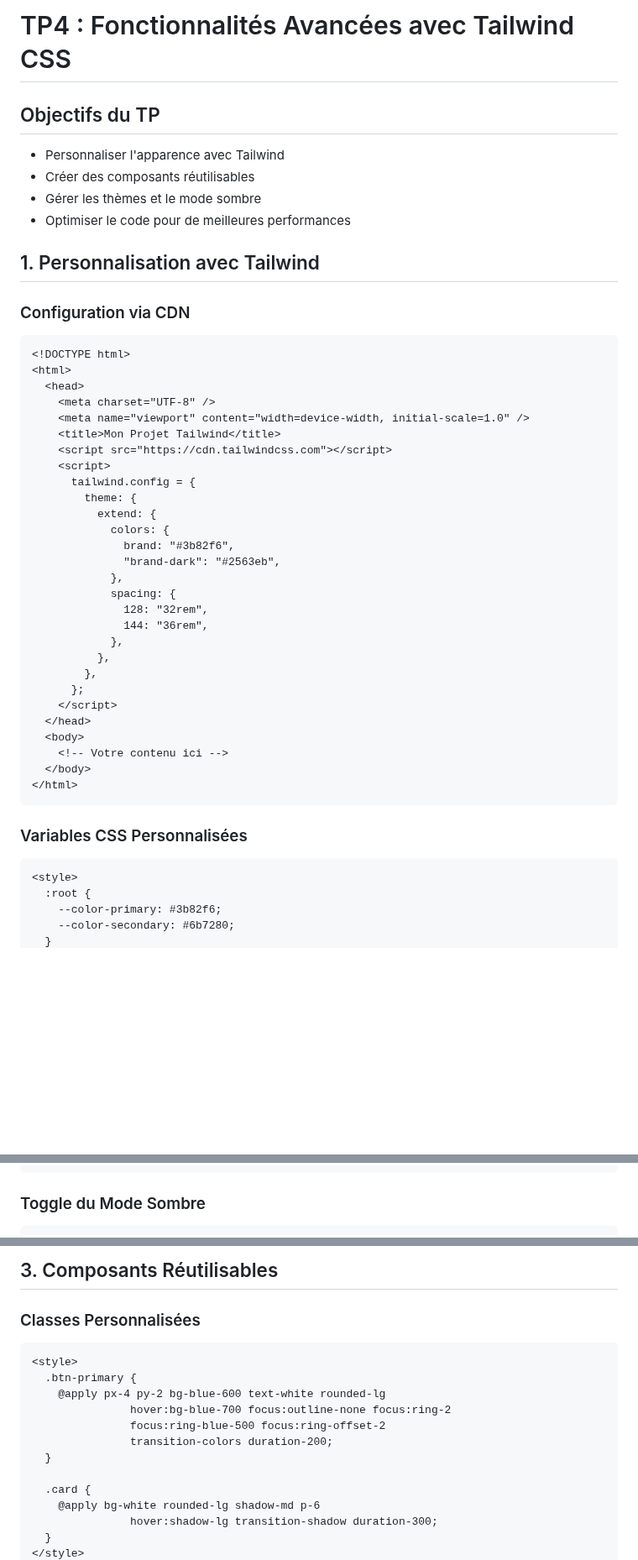
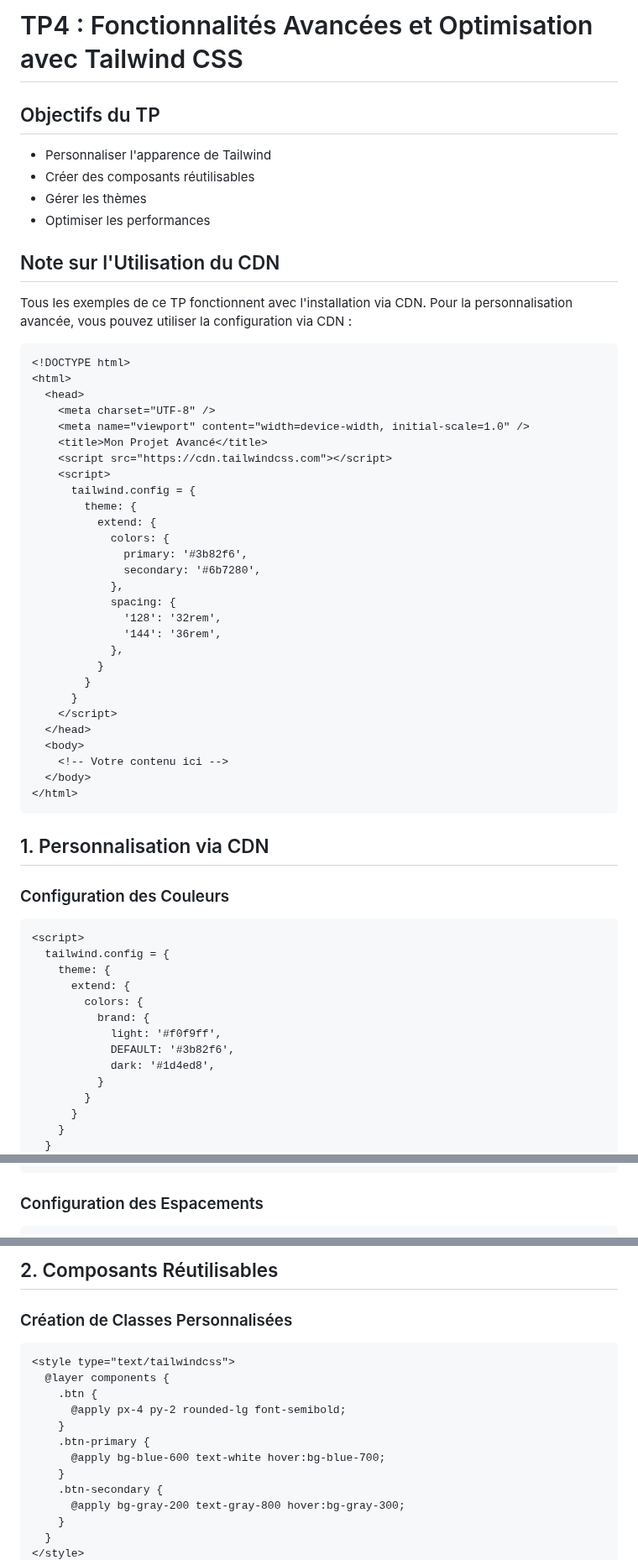
Before and after one commit to IMSET-Sousse/cours, a Markdown page: Logiciel de création de site web/tailwindcss/TP4 Fonctionnalités Avancées et Optimisation.md, 3 parts joined by grey strips. Shown at 84% size. GitHub-like rendering; blank space fills up the shorter version.

````diff
--- a/Logiciel de création de site web/tailwindcss/TP4 Fonctionnalités Avancées et Optimisation.md
+++ b/Logiciel de création de site web/tailwindcss/TP4 Fonctionnalités Avancées et Optimisation.md
@@ -1,15 +1,15 @@
-# TP4 : Fonctionnalités Avancées avec Tailwind CSS
+# TP4 : Fonctionnalités Avancées et Optimisation avec Tailwind CSS
 
 ## Objectifs du TP
 
-- Personnaliser l'apparence avec Tailwind
+- Personnaliser l'apparence de Tailwind
 - Créer des composants réutilisables
-- Gérer les thèmes et le mode sombre
-- Optimiser le code pour de meilleures performances
+- Gérer les thèmes
+- Optimiser les performances
 
-## 1. Personnalisation avec Tailwind
+## Note sur l'Utilisation du CDN
 
-### Configuration via CDN
+Tous les exemples de ce TP fonctionnent avec l'installation via CDN. Pour la personnalisation avancée, vous pouvez utiliser la configuration via CDN :
 
 ```html
 <!DOCTYPE html>
@@ -17,23 +17,23 @@
   <head>
     <meta charset="UTF-8" />
     <meta name="viewport" content="width=device-width, initial-scale=1.0" />
-    <title>Mon Projet Tailwind</title>
+    <title>Mon Projet Avancé</title>
     <script src="https://cdn.tailwindcss.com"></script>
     <script>
       tailwind.config = {
         theme: {
           extend: {
             colors: {
-              brand: "#3b82f6",
-              "brand-dark": "#2563eb",
+              primary: '#3b82f6',
+              secondary: '#6b7280',
             },
             spacing: {
-              128: "32rem",
-              144: "36rem",
+              '128': '32rem',
+              '144': '36rem',
             },
-          },
-        },
-      };
+          }
+        }
+      }
     </script>
   </head>
   <body>
@@ -42,11 +42,22 @@
 </html>
 ```
 
-### Variables CSS Personnalisées
+## 1. Personnalisation via CDN
+
+### Configuration des Couleurs
 
 ```html
-<style>
-  :root {
-    --color-primary: #3b82f6;
-    --color-secondary: #6b7280;
+<script>
+  tailwind.config = {
+    theme: {
+      extend: {
+        colors: {
+          brand: {
+            light: '#f0f9ff',
+            DEFAULT: '#3b82f6',
+            dark: '#1d4ed8',
+          }
+        }
+      }
+    }
   }
@@ -83,6 +68,6 @@
 </div>
 ```
 
-### Toggle du Mode Sombre
+### Configuration des Espacements
 
 ```html
@@ -102,20 +90,20 @@
 ```
 
-## 3. Composants Réutilisables
+## 2. Composants Réutilisables
 
-### Classes Personnalisées
+### Création de Classes Personnalisées
 
 ```html
-<style>
-  .btn-primary {
-    @apply px-4 py-2 bg-blue-600 text-white rounded-lg
-               hover:bg-blue-700 focus:outline-none focus:ring-2
-               focus:ring-blue-500 focus:ring-offset-2
-               transition-colors duration-200;
-  }
-
-  .card {
-    @apply bg-white rounded-lg shadow-md p-6
-               hover:shadow-lg transition-shadow duration-300;
+<style type="text/tailwindcss">
+  @layer components {
+    .btn {
+      @apply px-4 py-2 rounded-lg font-semibold;
+    }
+    .btn-primary {
+      @apply bg-blue-600 text-white hover:bg-blue-700;
+    }
+    .btn-secondary {
+      @apply bg-gray-200 text-gray-800 hover:bg-gray-300;
+    }
   }
 </style>
````
Also changed, not shown: other parts of Logiciel de création de site web/tailwindcss/TP4 Fonctionnalités Avancées et Optimisation.md (+61 -105 lines).
